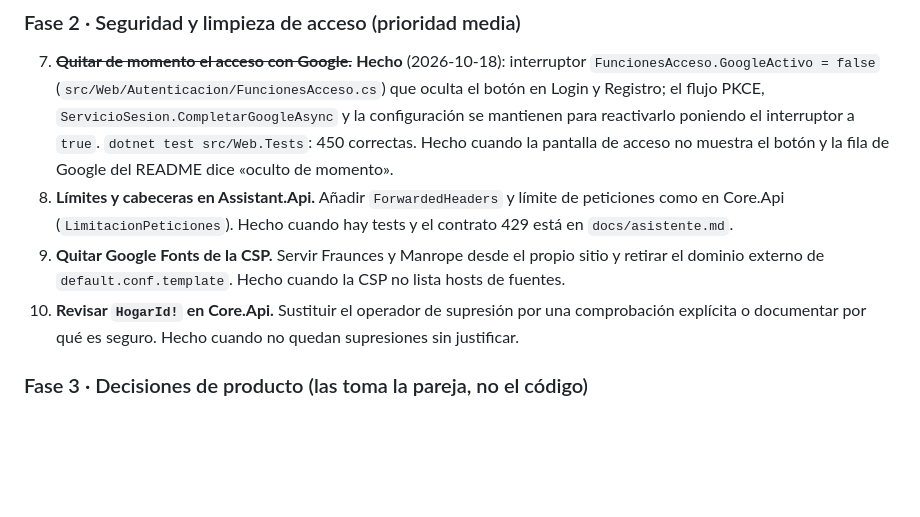
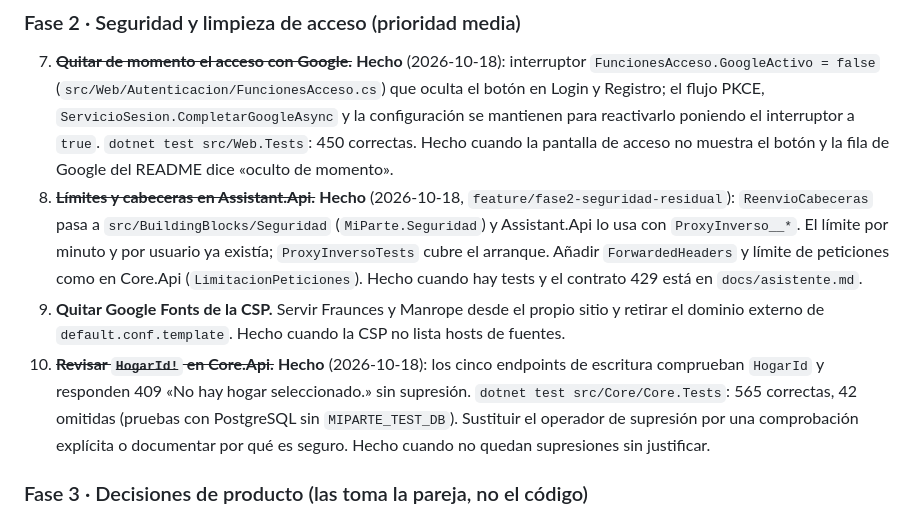
Before and after one commit to mallenera/miparte, a Markdown page: docs/plan-de-accion.md, the part around the change. Rendered like a GitHub page; blank space fills up the shorter version.

Commit message:
Docs: plan de acción, puntos 8 y 10 hechos
Co-Authored-By: Claude Haiku 5.5 <noreply@anthropic.com>

```diff
--- a/docs/plan-de-accion.md
+++ b/docs/plan-de-accion.md
@@ -58,9 +58,9 @@ Las fases van en orden de prioridad. Cada ítem indica su criterio de hecho.
 ### Fase 2 · Seguridad y limpieza de acceso (prioridad media)
 
 7. ~~**Quitar de momento el acceso con Google.**~~ **Hecho** (2026-10-18): interruptor `FuncionesAcceso.GoogleActivo = false` (`src/Web/Autenticacion/FuncionesAcceso.cs`) que oculta el botón en Login y Registro; el flujo PKCE, `ServicioSesion.CompletarGoogleAsync` y la configuración se mantienen para reactivarlo poniendo el interruptor a `true`. `dotnet test src/Web.Tests`: 450 correctas. Hecho cuando la pantalla de acceso no muestra el botón y la fila de Google del README dice «oculto de momento».
-8. **Límites y cabeceras en Assistant.Api.** Añadir `ForwardedHeaders` y límite de peticiones como en Core.Api (`LimitacionPeticiones`). Hecho cuando hay tests y el contrato 429 está en `docs/asistente.md`.
+8. ~~**Límites y cabeceras en Assistant.Api.**~~ **Hecho** (2026-10-18, `feature/fase2-seguridad-residual`): `ReenvioCabeceras` pasa a `src/BuildingBlocks/Seguridad` (`MiParte.Seguridad`) y Assistant.Api lo usa con `ProxyInverso__*`. El límite por minuto y por usuario ya existía; `ProxyInversoTests` cubre el arranque. Añadir `ForwardedHeaders` y límite de peticiones como en Core.Api (`LimitacionPeticiones`). Hecho cuando hay tests y el contrato 429 está en `docs/asistente.md`.
 9. **Quitar Google Fonts de la CSP.** Servir Fraunces y Manrope desde el propio sitio y retirar el dominio externo de `default.conf.template`. Hecho cuando la CSP no lista hosts de fuentes.
-10. **Revisar `HogarId!` en Core.Api.** Sustituir el operador de supresión por una comprobación explícita o documentar por qué es seguro. Hecho cuando no quedan supresiones sin justificar.
+10. ~~**Revisar `HogarId!` en Core.Api.**~~ **Hecho** (2026-10-18): los cinco endpoints de escritura comprueban `HogarId` y responden 409 «No hay hogar seleccionado.» sin supresión. `dotnet test src/Core/Core.Tests`: 565 correctas, 42 omitidas (pruebas con PostgreSQL sin `MIPARTE_TEST_DB`). Sustituir el operador de supresión por una comprobación explícita o documentar por qué es seguro. Hecho cuando no quedan supresiones sin justificar.
 
 ### Fase 3 · Decisiones de producto (las toma la pareja, no el código)
 
```
